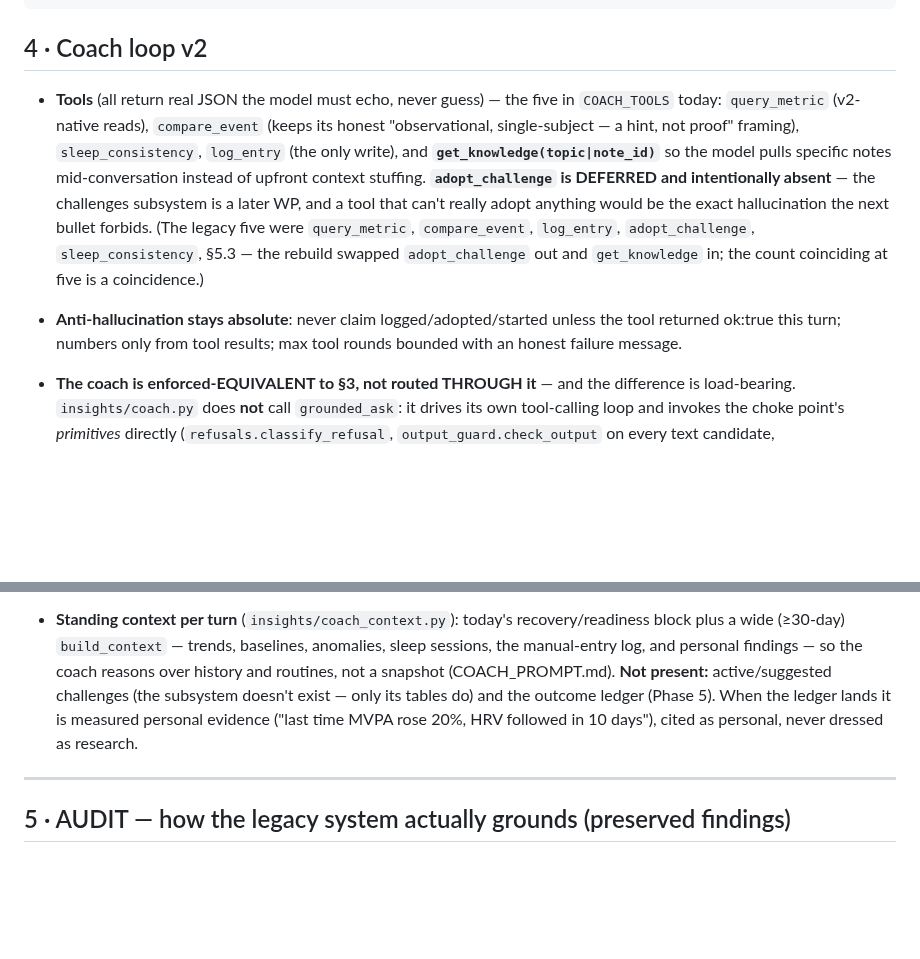
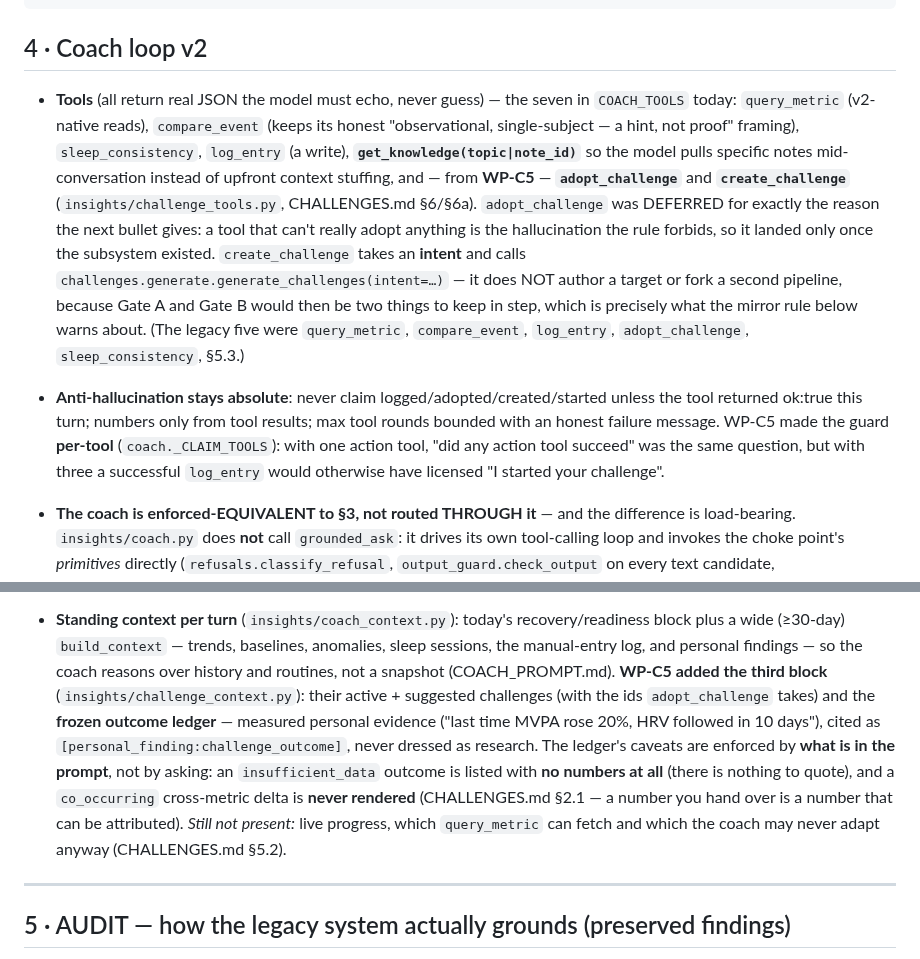
Before and after one commit to Anshuman115/healthee, a Markdown page: docs/INTELLIGENCE.md, 2 parts joined by grey strips. Drawn GitHub-style; blank space fills up the shorter version.

```diff
--- a/docs/INTELLIGENCE.md
+++ b/docs/INTELLIGENCE.md
@@ -110,21 +110,28 @@ question/task
 
 ## 4 · Coach loop v2
 
-- **Tools** (all return real JSON the model must echo, never guess) — the five in
+- **Tools** (all return real JSON the model must echo, never guess) — the seven in
   `COACH_TOOLS` today: `query_metric` (v2-native reads), `compare_event` (keeps
   its honest "observational, single-subject — a hint, not proof" framing),
-  `sleep_consistency`, `log_entry` (the only write), and
+  `sleep_consistency`, `log_entry` (a write),
   **`get_knowledge(topic|note_id)`** so the model pulls specific notes
-  mid-conversation instead of upfront context stuffing.
-  **`adopt_challenge` is DEFERRED and intentionally absent** — the challenges
-  subsystem is a later WP, and a tool that can't really adopt anything would be
-  the exact hallucination the next bullet forbids. (The legacy five were
-  `query_metric`, `compare_event`, `log_entry`, `adopt_challenge`,
-  `sleep_consistency`, §5.3 — the rebuild swapped `adopt_challenge` out and
-  `get_knowledge` in; the count coinciding at five is a coincidence.)
-- **Anti-hallucination stays absolute**: never claim logged/adopted/started
+  mid-conversation instead of upfront context stuffing, and — from **WP-C5** —
+  **`adopt_challenge`** and **`create_challenge`** (`insights/challenge_tools.py`,
+  CHALLENGES.md §6/§6a). `adopt_challenge` was DEFERRED for exactly the reason
+  the next bullet gives: a tool that can't really adopt anything is the
+  hallucination the rule forbids, so it landed only once the subsystem existed.
+  `create_challenge` takes an **intent** and calls
+  `challenges.generate.generate_challenges(intent=…)` — it does NOT author a
+  target or fork a second pipeline, because Gate A and Gate B would then be two
+  things to keep in step, which is precisely what the mirror rule below warns
+  about. (The legacy five were `query_metric`, `compare_event`, `log_entry`,
+  `adopt_challenge`, `sleep_consistency`, §5.3.)
+- **Anti-hallucination stays absolute**: never claim logged/adopted/created/started
   unless the tool returned ok:true this turn; numbers only from tool results;
-  max tool rounds bounded with an honest failure message.
+  max tool rounds bounded with an honest failure message. WP-C5 made the guard
+  **per-tool** (`coach._CLAIM_TOOLS`): with one action tool, "did any action tool
+  succeed" was the same question, but with three a successful `log_entry` would
+  otherwise have licensed "I started your challenge".
 - **The coach is enforced-EQUIVALENT to §3, not routed THROUGH it** — and the
   difference is load-bearing. `insights/coach.py` does **not** call
   `grounded_ask`: it drives its own tool-calling loop and invokes the choke
@@ -146,10 +153,17 @@ question/task
   recovery/readiness block plus a wide (≥30-day) `build_context` — trends,
   baselines, anomalies, sleep sessions, the manual-entry log, and personal
   findings — so the coach reasons over history and routines, not a snapshot
-  (COACH_PROMPT.md). **Not present:** active/suggested challenges (the subsystem
-  doesn't exist — only its tables do) and the outcome ledger (Phase 5). When the
-  ledger lands it is measured personal evidence ("last time MVPA rose 20%, HRV
-  followed in 10 days"), cited as personal, never dressed as research.
+  (COACH_PROMPT.md). **WP-C5 added the third block**
+  (`insights/challenge_context.py`): their active + suggested challenges (with the
+  ids `adopt_challenge` takes) and the **frozen outcome ledger** — measured personal
+  evidence ("last time MVPA rose 20%, HRV followed in 10 days"), cited as
+  `[personal_finding:challenge_outcome]`, never dressed as research. The ledger's
+  caveats are enforced by **what is in the prompt**, not by asking: an
+  `insufficient_data` outcome is listed with **no numbers at all** (there is nothing
+  to quote), and a `co_occurring` cross-metric delta is **never rendered**
+  (CHALLENGES.md §2.1 — a number you hand over is a number that can be attributed).
+  *Still not present:* live progress, which `query_metric` can fetch and which the
+  coach may never adapt anyway (CHALLENGES.md §5.2).
 
 ---
 
```
Also changed, not shown: docs/CHALLENGES.md (+41 -7 lines).
